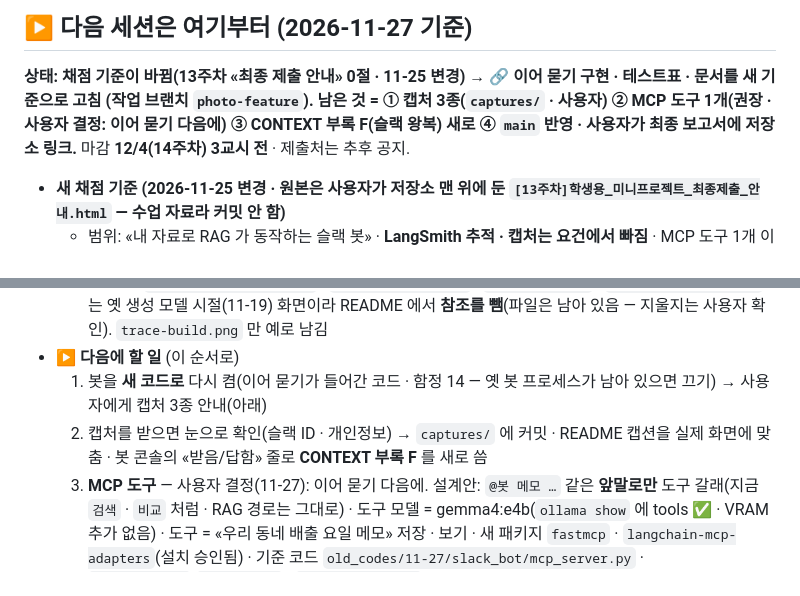
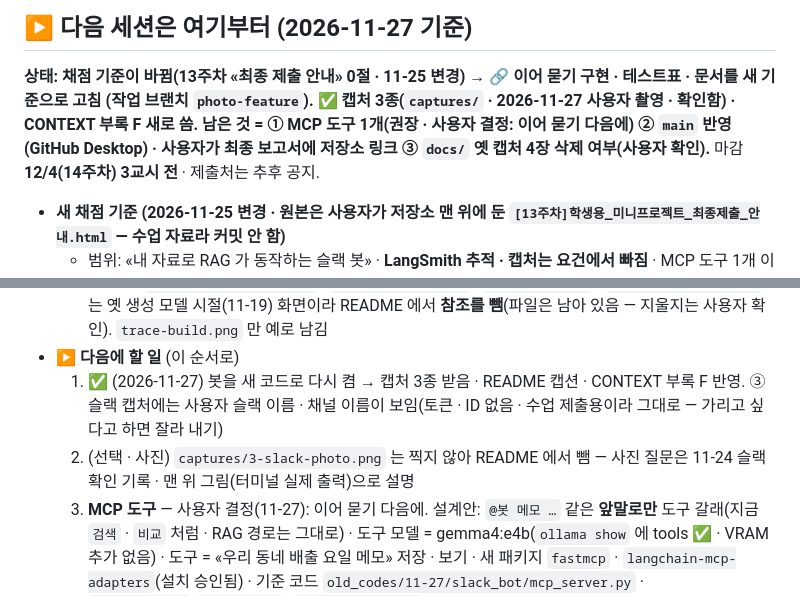
Before and after one commit to Jinseok2419342/recycle-rag-slack-bot, a Markdown page: CLAUDE.md, 2 parts joined by grey strips. Drawn GitHub-style.

```diff
--- a/CLAUDE.md
+++ b/CLAUDE.md
@@ -14,7 +14,8 @@
 ## ▶ 다음 세션은 여기부터 (2026-11-27 기준)
 
 **상태: 채점 기준이 바뀜(13주차 «최종 제출 안내» 0절 · 11-25 변경) → 🔗 이어 묻기 구현 · 테스트표 · 문서를 새 기준으로 고침 (작업 브랜치 `photo-feature`).
-남은 것 = ① 캡처 3종(`captures/` · 사용자) ② MCP 도구 1개(권장 · 사용자 결정: 이어 묻기 다음에) ③ CONTEXT 부록 F(슬랙 왕복) 새로 ④ `main` 반영 · 사용자가 최종 보고서에 저장소 링크.**
+✅ 캡처 3종(`captures/` · 2026-11-27 사용자 촬영 · 확인함) · CONTEXT 부록 F 새로 씀.
+남은 것 = ① MCP 도구 1개(권장 · 사용자 결정: 이어 묻기 다음에) ② `main` 반영(GitHub Desktop) · 사용자가 최종 보고서에 저장소 링크 ③ `docs/` 옛 캡처 4장 삭제 여부(사용자 확인).**
 마감 **12/4(14주차) 3교시 전** · 제출처는 추후 공지.
 
 - **새 채점 기준 (2026-11-25 변경 · 원본은 사용자가 저장소 맨 위에 둔 `[13주차]학생용_미니프로젝트_최종제출_안내.html` — 수업 자료라 커밋 안 함)**
@@ -31,8 +32,9 @@
   - 문서: README(2 · 4 · 5 · 6번 · **7번 테스트표** · 제출 캡처 · 최종 제출 기준 대조 · 체크리스트) · CONTEXT(처리 흐름 · 관측 선택 · 범위 밖 · 위험 · 부록 H) · architecture · SPEC · `.env.example`
   - **옛 캡처**: `docs/slack-thread.png` · `slack-compare.png` · `trace-rag.png` · `trace-retriever.png` 는 옛 생성 모델 시절(11-19) 화면이라 README 에서 **참조를 뺌**(파일은 남아 있음 — 지울지는 사용자 확인). `trace-build.png` 만 예로 남김
 - **▶ 다음에 할 일** (이 순서로)
-  1. 봇을 **새 코드로** 다시 켬(이어 묻기가 들어간 코드 · 함정 14 — 옛 봇 프로세스가 남아 있으면 끄기) → 사용자에게 캡처 3종 안내(아래)
-  2. 캡처를 받으면 눈으로 확인(슬랙 ID · 개인정보) → `captures/` 에 커밋 · README 캡션을 실제 화면에 맞춤 · 봇 콘솔의 «받음/답함» 줄로 **CONTEXT 부록 F** 를 새로 씀
+  1. ✅ (2026-11-27) 봇을 새 코드로 다시 켬 → 캡처 3종 받음 · README 캡션 · CONTEXT 부록 F 반영.
+     ③ 슬랙 캡처에는 사용자 슬랙 이름 · 채널 이름이 보임(토큰 · ID 없음 · 수업 제출용이라 그대로 — 가리고 싶다고 하면 잘라 내기)
+  2. (선택 · 사진) `captures/3-slack-photo.png` 는 찍지 않아 README 에서 뺌 — 사진 질문은 11-24 슬랙 확인 기록 · 맨 위 그림(터미널 실제 출력)으로 설명
   3. **MCP 도구** — 사용자 결정(11-27): 이어 묻기 다음에. 설계안: `@봇 메모 …` 같은 **앞말로만** 도구 갈래(지금 `검색` · `비교` 처럼 · RAG 경로는 그대로) ·
      도구 모델 = gemma4:e4b(`ollama show` 에 tools ✅ · VRAM 추가 없음) · 도구 = «우리 동네 배출 요일 메모» 저장 · 보기 · 새 패키지 `fastmcp` · `langchain-mcp-adapters`(설치 승인됨) ·
      기준 코드 `old_codes/11-27/slack_bot/mcp_server.py` · `bot_graph.py`(`tool_agent` · `MAX_TOOL_ROUNDS` · 소형 모델 안전장치) 참고 → 넣으면 캡처 ② 에 도구 호출 질문 1개
```
Also changed, not shown: CONTEXT.md (+12 -10 lines), README.md (+20 -17 lines), captures/1-index-show.png (added), captures/2-terminal.png (added), captures/3-slack.png (added).
